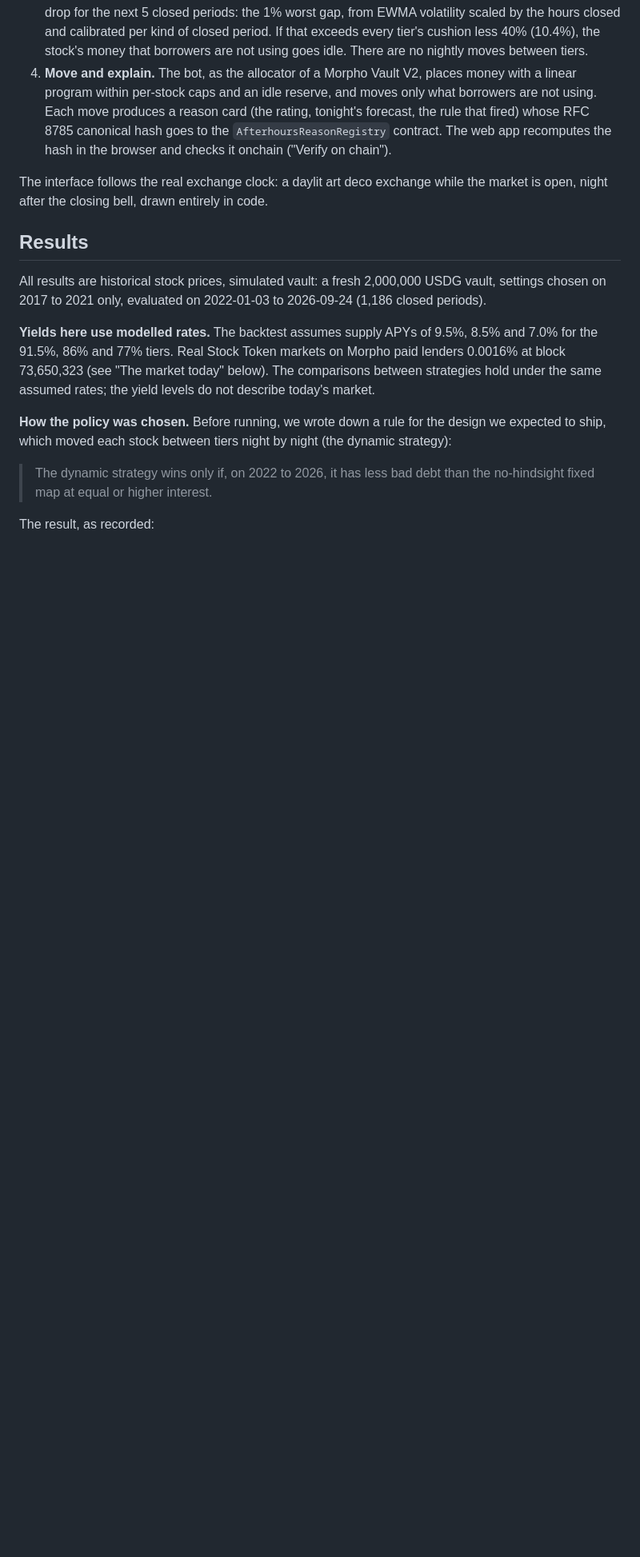
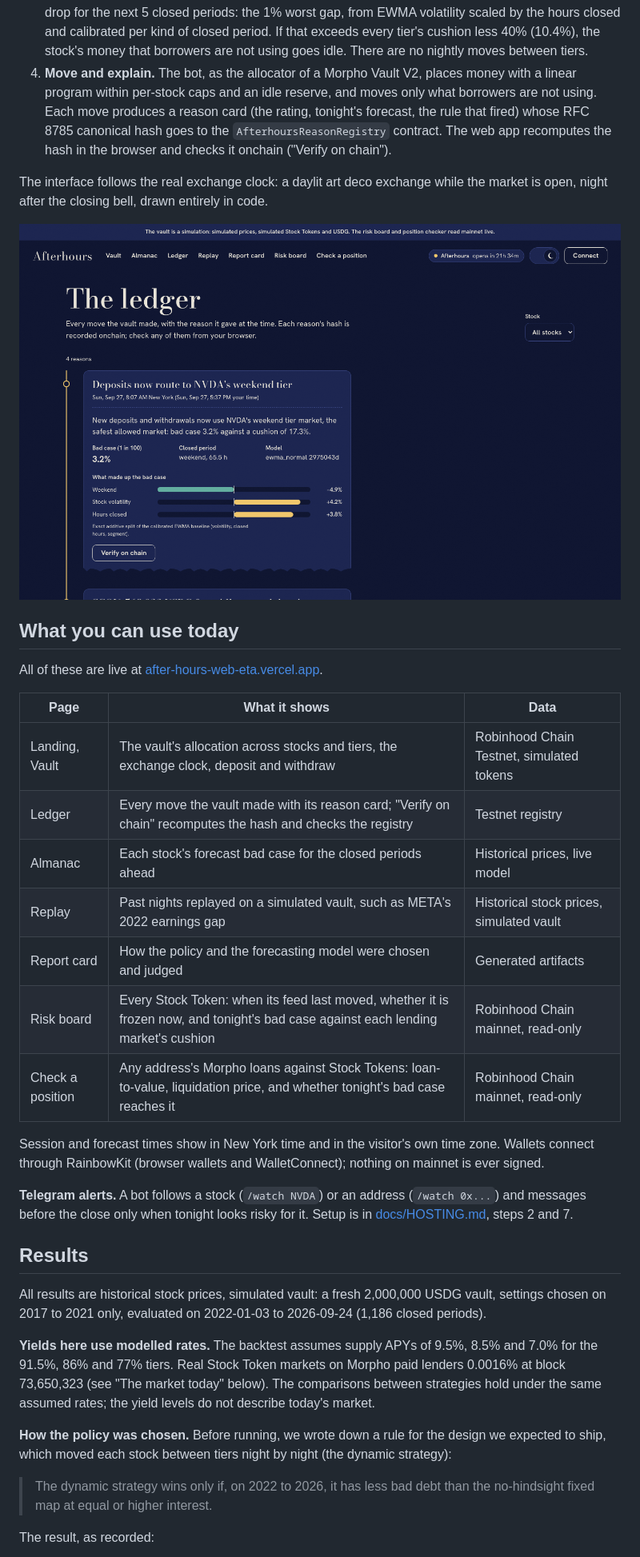
Before and after one commit to bytes06runner/AfterHours, a Markdown page: README.md, the part around one of its changes. Shown at 80% size. GitHub-like rendering; pictures changed too: artifacts/screens/live/ledger.png (added); blank space fills up the shorter version.

```diff
--- a/README.md
+++ b/README.md
@@ -64,6 +86,30 @@ above it.
 
 The interface follows the real exchange clock: a daylit art deco exchange while the market is
 open, night after the closing bell, drawn entirely in code.
+
+![The ledger: each vault move with its reason, forecast breakdown and a Verify on chain button](artifacts/screens/live/ledger.png)
+
+## What you can use today
+
+All of these are live at [after-hours-web-eta.vercel.app](https://after-hours-web-eta.vercel.app).
+
+| Page | What it shows | Data |
+| --- | --- | --- |
+| Landing, Vault | The vault's allocation across stocks and tiers, the exchange clock, deposit and withdraw | Robinhood Chain Testnet, simulated tokens |
+| Ledger | Every move the vault made with its reason card; "Verify on chain" recomputes the hash and checks the registry | Testnet registry |
+| Almanac | Each stock's forecast bad case for the closed periods ahead | Historical prices, live model |
+| Replay | Past nights replayed on a simulated vault, such as META's 2022 earnings gap | Historical stock prices, simulated vault |
+| Report card | How the policy and the forecasting model were chosen and judged | Generated artifacts |
+| Risk board | Every Stock Token: when its feed last moved, whether it is frozen now, and tonight's bad case against each lending market's cushion | Robinhood Chain mainnet, read-only |
+| Check a position | Any address's Morpho loans against Stock Tokens: loan-to-value, liquidation price, and whether tonight's bad case reaches it | Robinhood Chain mainnet, read-only |
+
+Session and forecast times show in New York time and in the visitor's own time zone. Wallets
+connect through RainbowKit (browser wallets and WalletConnect); nothing on mainnet is ever
+signed.
+
+**Telegram alerts.** A bot follows a stock (`/watch NVDA`) or an address (`/watch 0x...`) and
+messages before the close only when tonight looks risky for it. Setup is in
+[docs/HOSTING.md](docs/HOSTING.md), steps 2 and 7.
 
 ## Results
 
```
Also changed, not shown: other parts of README.md (+111 -66 lines), artifacts/screens/live/landing.png (added).
